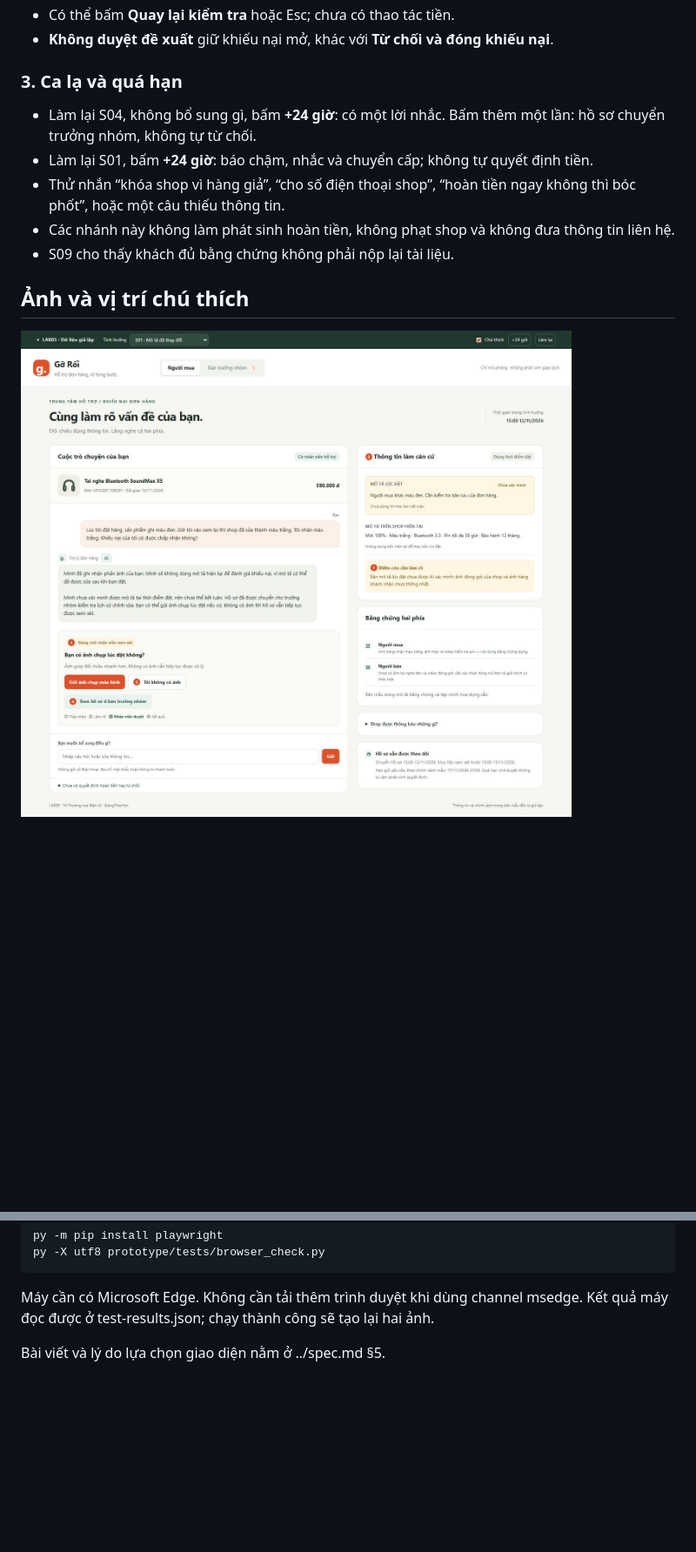
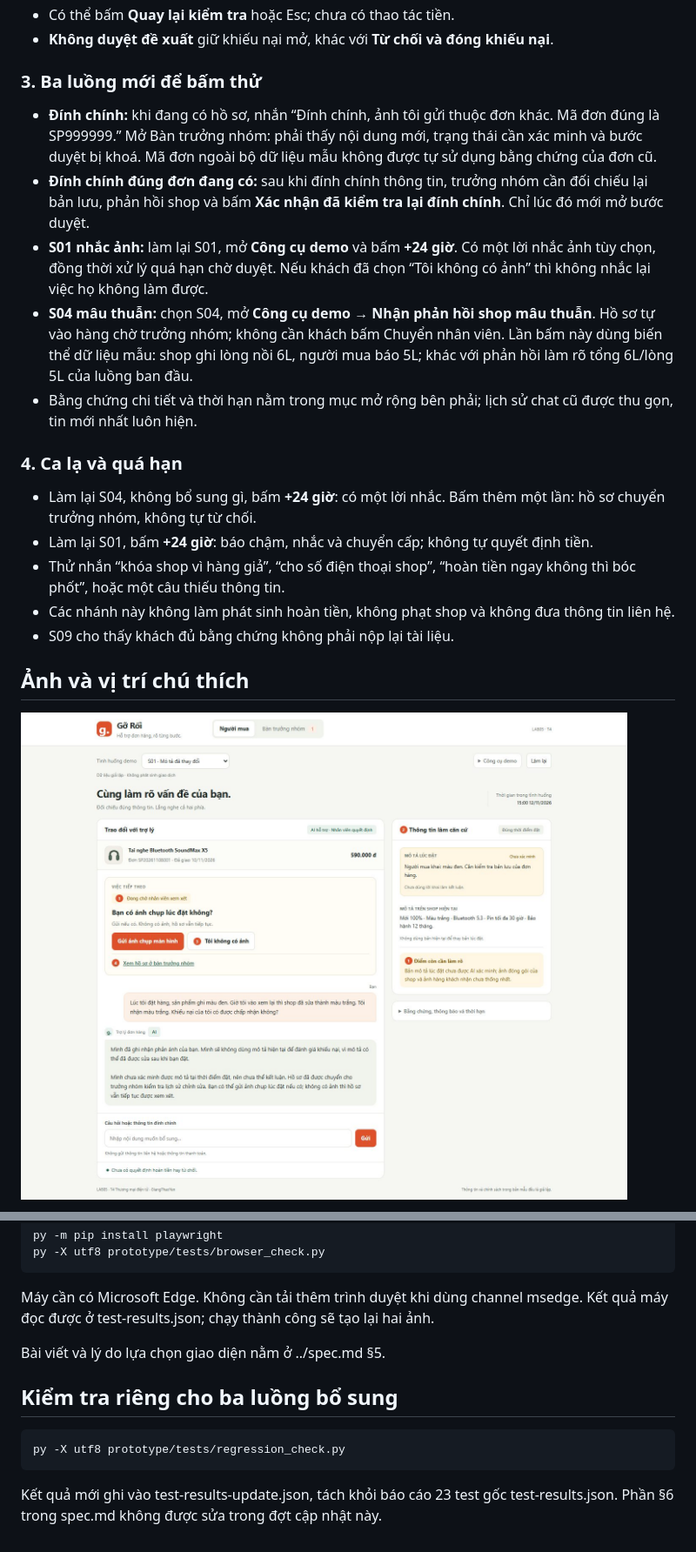
Before and after one commit to lesongthao/K5-L3A-Day05-T4-NhomGiangThaoYen, a Markdown page: prototype/README.md, 2 parts joined by grey strips. Shown at 87% size. GitHub-like rendering; pictures changed too: prototype/screenshots/01-nguoi-mua.jpg; blank space fills up the shorter version.

Commit message:
fix: complete complaint handoffs and simplify prototype navigation

```diff
--- a/prototype/README.md
+++ b/prototype/README.md
@@ -43,7 +43,15 @@ Thời gian bắt đầu: **15:00 ngày 12/11/2026, giờ Việt Nam**. Nút **+
 - Có thể bấm **Quay lại kiểm tra** hoặc Esc; chưa có thao tác tiền.
 - **Không duyệt đề xuất** giữ khiếu nại mở, khác với **Từ chối và đóng khiếu nại**.
 
-### 3. Ca lạ và quá hạn
+### 3. Ba luồng mới để bấm thử
+
+- **Đính chính:** khi đang có hồ sơ, nhắn “Đính chính, ảnh tôi gửi thuộc đơn khác. Mã đơn đúng là SP999999.” Mở Bàn trưởng nhóm: phải thấy nội dung mới, trạng thái cần xác minh và bước duyệt bị khoá. Mã đơn ngoài bộ dữ liệu mẫu không được tự sử dụng bằng chứng của đơn cũ.
+- **Đính chính đúng đơn đang có:** sau khi đính chính thông tin, trưởng nhóm cần đối chiếu lại bản lưu, phản hồi shop và bấm **Xác nhận đã kiểm tra lại đính chính**. Chỉ lúc đó mới mở bước duyệt.
+- **S01 nhắc ảnh:** làm lại S01, mở **Công cụ demo** và bấm **+24 giờ**. Có một lời nhắc ảnh tùy chọn, đồng thời xử lý quá hạn chờ duyệt. Nếu khách đã chọn “Tôi không có ảnh” thì không nhắc lại việc họ không làm được.
+- **S04 mâu thuẫn:** chọn S04, mở **Công cụ demo** → **Nhận phản hồi shop mâu thuẫn**. Hồ sơ tự vào hàng chờ trưởng nhóm; không cần khách bấm Chuyển nhân viên. Lần bấm này dùng biến thể dữ liệu mẫu: shop ghi lòng nồi 6L, người mua báo 5L; khác với phản hồi làm rõ tổng 6L/lòng 5L của luồng ban đầu.
+- Bằng chứng chi tiết và thời hạn nằm trong mục mở rộng bên phải; lịch sử chat cũ được thu gọn, tin mới nhất luôn hiện.
+
+### 4. Ca lạ và quá hạn
 
 - Làm lại S04, không bổ sung gì, bấm **+24 giờ**: có một lời nhắc. Bấm thêm một lần: hồ sơ chuyển trưởng nhóm, không tự từ chối.
 - Làm lại S01, bấm **+24 giờ**: báo chậm, nhắc và chuyển cấp; không tự quyết định tiền.
@@ -99,3 +107,9 @@ Chạy từ thư mục gốc repo:
 Máy cần có Microsoft Edge. Không cần tải thêm trình duyệt khi dùng channel msedge. Kết quả máy đọc được ở test-results.json; chạy thành công sẽ tạo lại hai ảnh.
 
 Bài viết và lý do lựa chọn giao diện nằm ở ../spec.md §5.
+
+## Kiểm tra riêng cho ba luồng bổ sung
+
+    py -X utf8 prototype/tests/regression_check.py
+
+Kết quả mới ghi vào test-results-update.json, tách khỏi báo cáo 23 test gốc test-results.json. Phần §6 trong spec.md không được sửa trong đợt cập nhật này.
```
Also changed, not shown: other parts of prototype/README.md (+3 -3 lines), README.md (+1 -1 lines), spec.md (+23 -26 lines), prototype/screenshots/02-truong-nhom.jpg, 6 other files.
